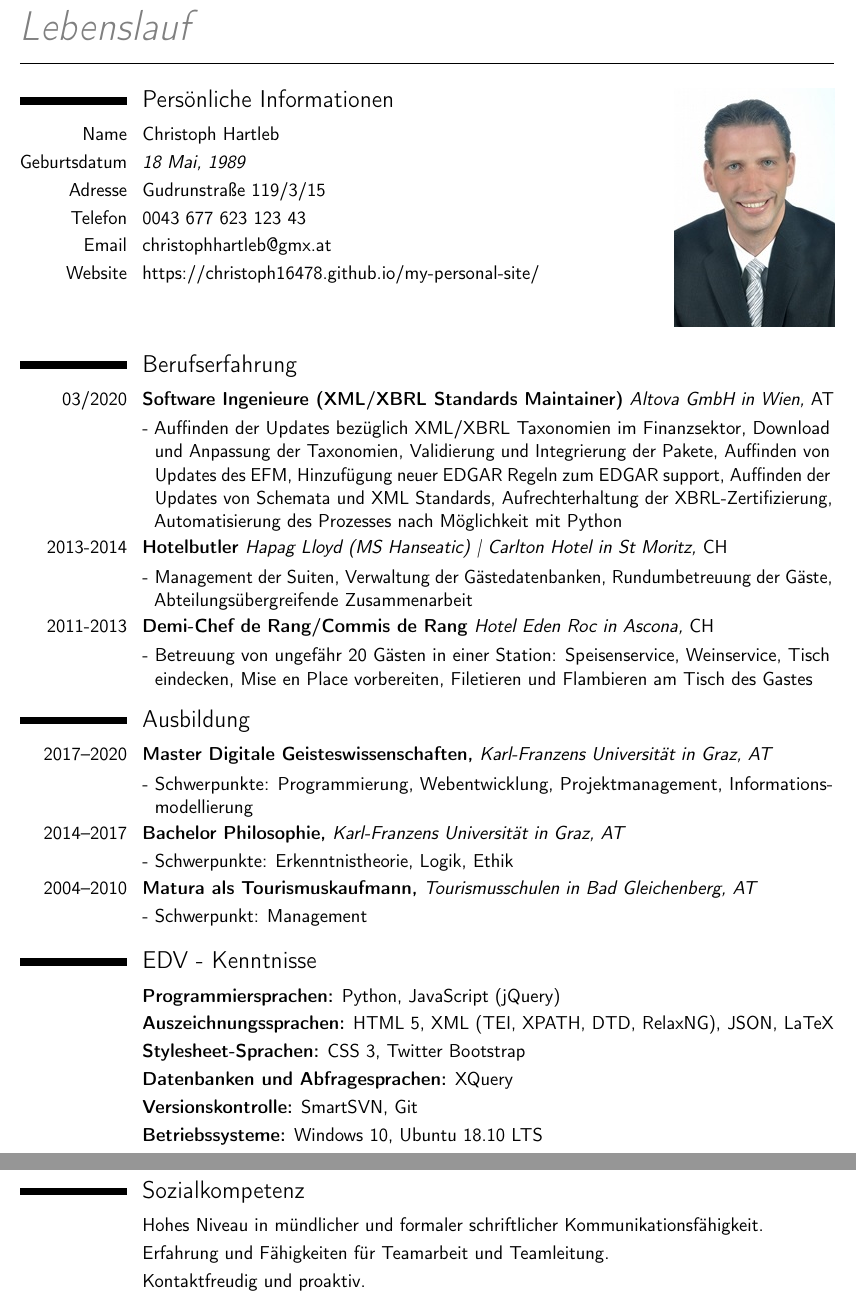
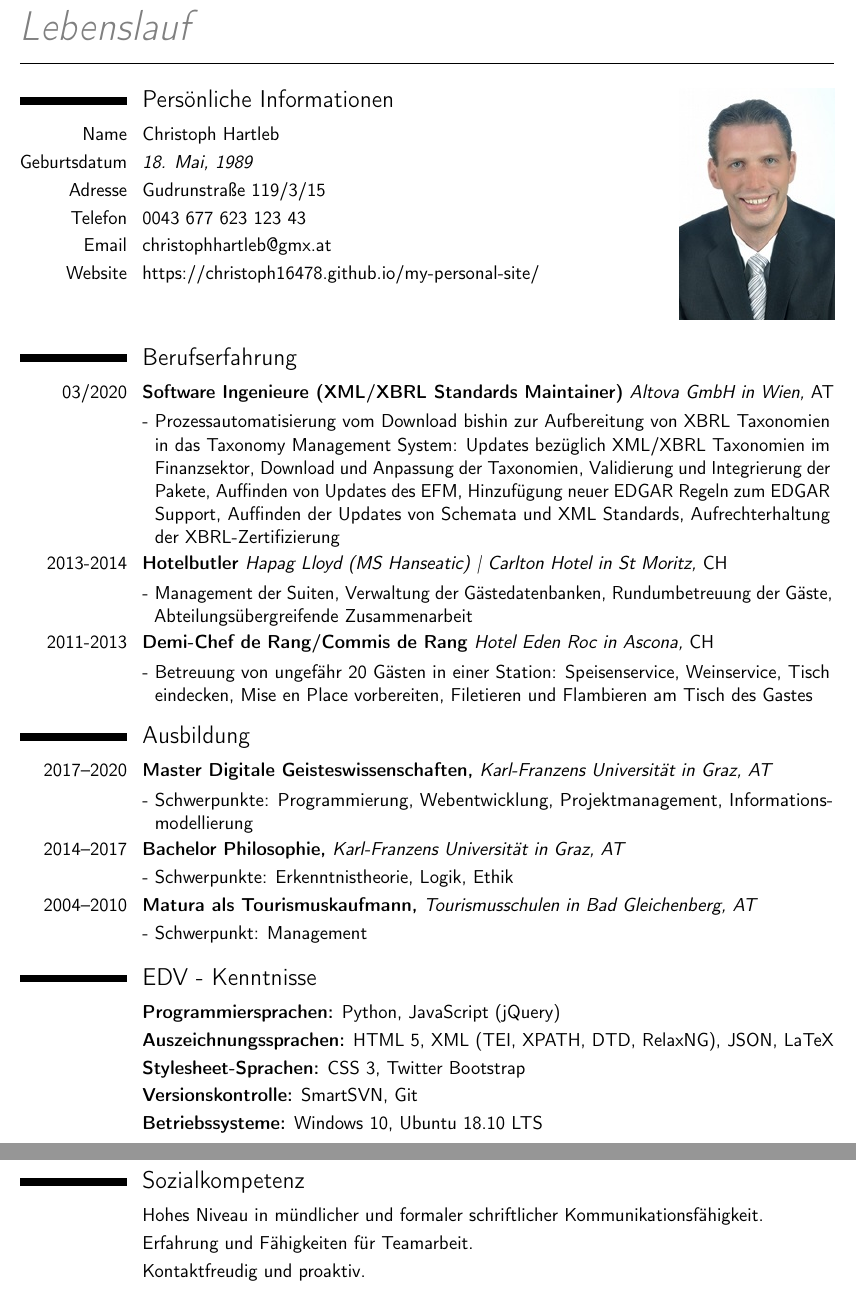
Before and after one commit to Christoph16478/my-personal-site, a LaTeX CV (documents/cv-de.tex): two parts of pages 1 and 2 of 2, joined at a grey line, cut so that both start at the same text. Compiled offline with pdfLaTeX.

Commit message:
Updated CV, updated linkedIn section.

```diff
--- a/documents/cv-de.tex
+++ b/documents/cv-de.tex
@@ -77,13 +77,13 @@
 \begin{multicols}{2}
   \section{Persönliche Informationen}
   \cvitem{Name}{Christoph Hartleb}
-  \cvitem{Geburtsdatum}{\emph{18 Mai, 1989}}
+  \cvitem{Geburtsdatum}{\emph{18. Mai, 1989}}
   \cvitem{Adresse}{Gudrunstraße 119/3/15}
   \cvitem{Telefon}{0043 677 623 123 43}
   \cvitem{Email}{christophhartleb@gmx.at}
   \cvitem{Website}{\href{https://christoph16478.github.io/my-personal-site/}{https://christoph16478.github.io/my-personal-site/}}
   \columnbreak
-  \includegraphics[width=33mm, right]{cv-picture.jpg}
+  \includegraphics[width=32mm, right]{cv-picture.jpg}
 \end{multicols}
 
 %\section{Presentation}
@@ -98,7 +98,7 @@
 %\cvlistitem{\textbf{SUPERSEDE}, \textit{Horizon 2020 Programme}. A feedback-driven approach platform for improving software's quality of service. \textbf{Tasks:} design and implementation of RESTful services; component architecture and algorithm design, implementation and extension; microservices desing and implementation; JSON formatting and data transmission using Apache Kafka; dynamic model adaptation; web front-end implementation using Spring framework.}
 \cvitem{03/2020}{\textbf{Software Ingenieure (XML/XBRL Standards Maintainer)} \textit{Altova GmbH in Wien,} AT}
 \renewcommand{\listitemsymbol}{\textcolor{black}{-~}} % Changes the symbol used for lists
-\cvlistitem{Auffinden der Updates bezüglich XML/XBRL Taxonomien im Finanzsektor, Download und Anpassung der Taxonomien, Validierung und Integrierung der Pakete, Auffinden von Updates des EFM, Hinzufügung neuer EDGAR Regeln zum EDGAR support, Auffinden der Updates von Schemata und XML Standards, Aufrechterhaltung der XBRL-Zertifizierung, Automatisierung des Prozesses nach Möglichkeit mit Python}
+\cvlistitem{Prozessautomatisierung vom Download bishin zur Aufbereitung von XBRL Taxonomien in das Taxonomy Management System: Updates bezüglich XML/XBRL Taxonomien im Finanzsektor, Download und Anpassung der Taxonomien, Validierung und Integrierung der Pakete, Auffinden von Updates des EFM, Hinzufügung neuer EDGAR Regeln zum EDGAR Support, Auffinden der Updates von Schemata und XML Standards, Aufrechterhaltung der XBRL-Zertifizierung}
 
 \cvitem{2013-2014}{\textbf{Hotelbutler} \textit{Hapag Lloyd (MS Hanseatic) | Carlton Hotel in St Moritz,} CH}
 \renewcommand{\listitemsymbol}{\textcolor{black}{-~}} % Changes the symbol used for lists
@@ -171,7 +171,7 @@
 
 \cvitem{}{\textbf{Stylesheet-Sprachen:} CSS 3, Twitter Bootstrap}
 
-\cvitem{}{\textbf{Datenbanken und Abfragesprachen:} XQuery}
+%\cvitem{}{\textbf{Datenbanken und Abfragesprachen:} XQuery}
 
 \cvitem{}{\textbf{Versionskontrolle:} SmartSVN, Git}
 
@@ -209,7 +209,7 @@
 \section{Sozialkompetenz}
 
 \cvitem{}{Hohes Niveau in mündlicher und formaler schriftlicher Kommunikationsfähigkeit.}
-\cvitem{}{Erfahrung und Fähigkeiten für Teamarbeit und Teamleitung.}
+\cvitem{}{Erfahrung und Fähigkeiten für Teamarbeit.}
 \cvitem{}{Kontaktfreudig und proaktiv.}
 
 %----------------------------------------------------------------------------------------
```
Also changed, not shown: documents/cv-en.tex (+1 -1 lines), documents/cv-de.pdf, documents/cv-en.pdf, 7 other files.
